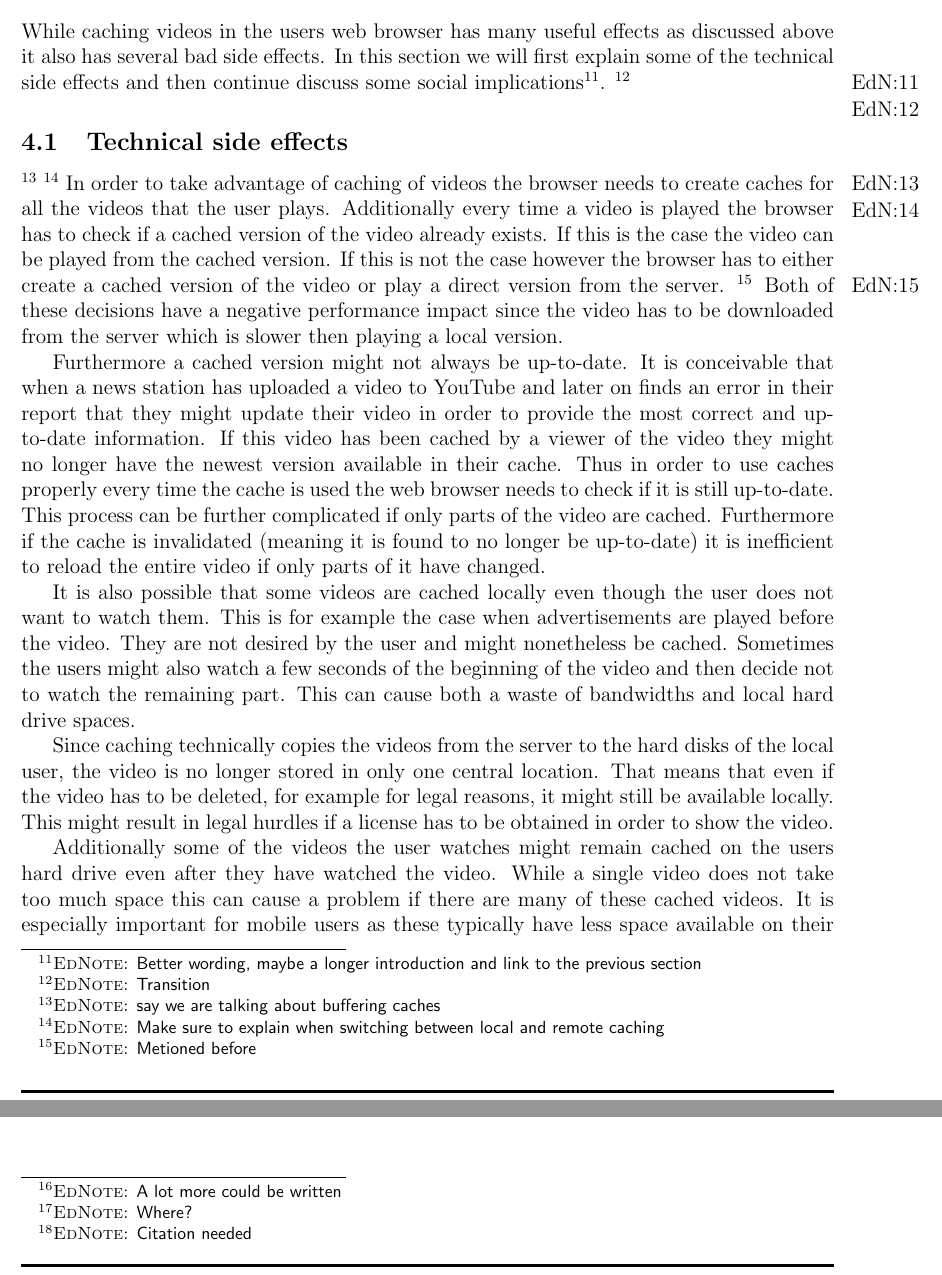
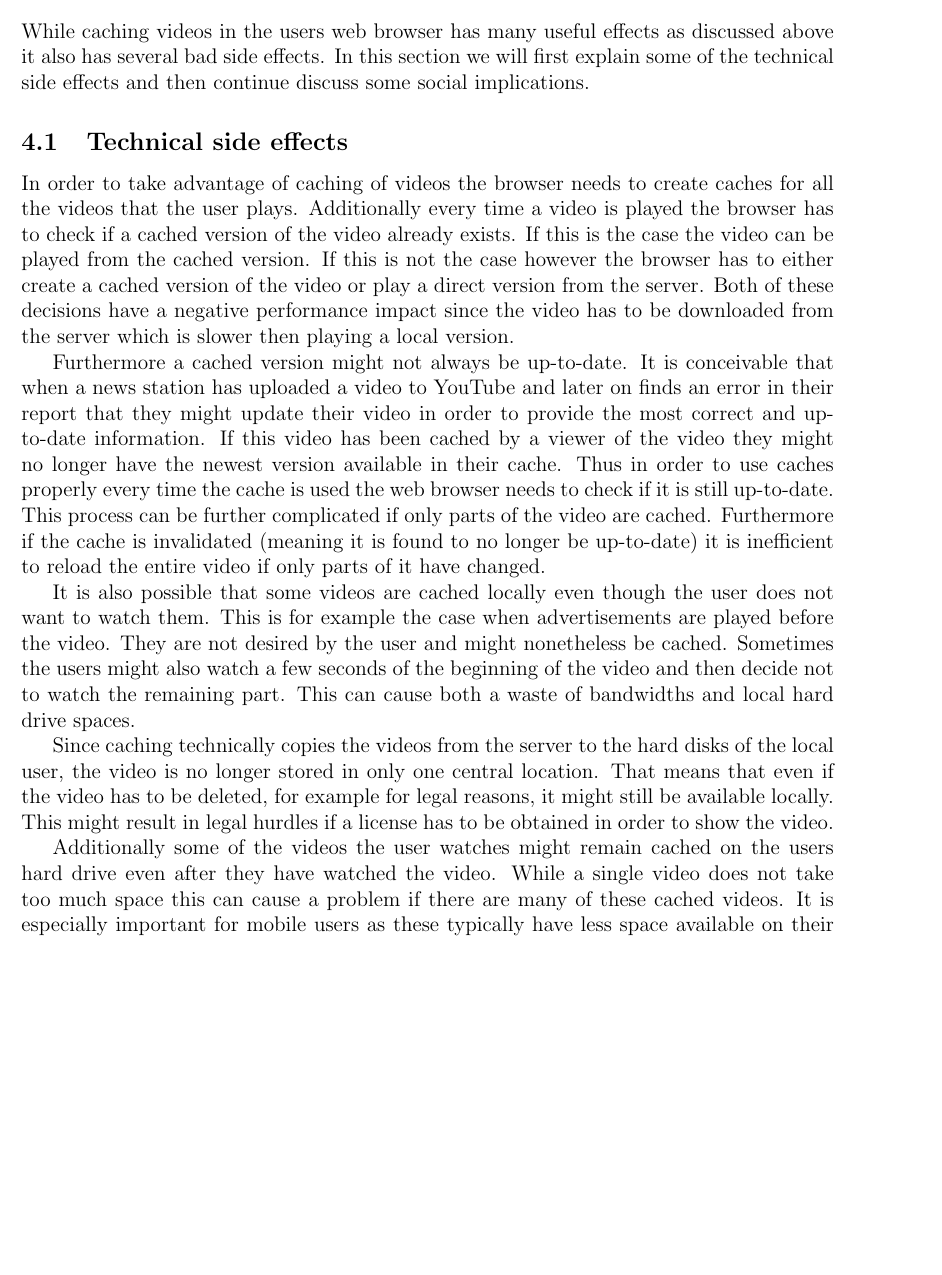
Before and after one commit to tkw1536/BigData, a LaTeX paper (draft/draft.tex, which reads draft/parts/disadvantages.tex): two parts of pages 12 and 13 of 15 before the commit and part of page 10 of 13 after it, the two joined at a grey line, cut so that both start at the same text, the shorter picture padded with empty space. Compiled offline with pdfLaTeX.

Commit message:
Work on ednotes + new title page layout

```diff
--- a/draft/draft.tex
+++ b/draft/draft.tex
@@ -9,15 +9,6 @@
 \usepackage{graphicx}
 \usepackage{float}
 \usepackage{fancyhdr}
-\newcommand{\mypagestyle}{
-	\fancyhf{}
-	\pagestyle{fancy}
-	\rhead{\thepage}
-	\lhead{\leftmark}
-	\fancyfoot[CE,CO]{\textit{Ef{}fective Caching in Online Video Platforms}}
-	\renewcommand{\headrulewidth}{2pt}
-	\renewcommand{\footrulewidth}{2pt}
-}
 
 % BibTeX needs urls
 \usepackage{booktabs}
@@ -31,7 +22,7 @@
 \usepackage{amsmath}
 
 % ednotes - please use them
-\usepackage[show]{ed}
+\usepackage[hide]{ed}
 
 % make the title page a bit smaller
 \usepackage{titling}
@@ -49,7 +40,7 @@
 		\parbox[b]{0.75\textwidth}{ % Paragraph box which restricts text to less than the width of the page
 
 			{\noindent\LARGE\bfseries Big Data Initiative: \\[0.5\baselineskip] Ef{}fective Caching in \\[0.5\baselineskip] Online Video Platforms}\\[2\baselineskip] % Title
-			{\large \textit{some subtitles}}\\[4\baselineskip] % Tagline or further description
+			\\[4\baselineskip] % Tagline or further description
 			{\large Rongrong Bao\ \ \ Atabak Hafeez\\[0.5\baselineskip] Tom Wiesing\ \ \ Jinbo Zhang} % Author name
 
 			\vspace{0.45\textheight} % Whitespace between the title block and the publisher
--- a/draft/parts/disadvantages.tex
+++ b/draft/parts/disadvantages.tex
@@ -1,9 +1,7 @@
-While caching videos in the users web browser has many useful effects as discussed above it also has several bad side effects. In this section we will first explain some of the technical side effects and then continue discuss some social implications\ednote{Better wording, maybe a longer introduction and link to the previous section}.
-\ednote{Transition}
+While caching videos in the users web browser has many useful effects as discussed above it also has several bad side effects. In this section we will first explain some of the technical side effects and then continue discuss some social implications.
+
 \subsection{Technical side effects}
-\ednote{say we are talking about buffering caches}
-\ednote{Make sure to explain when switching between local and remote caching}
-In order to take advantage of caching of videos the browser needs to create caches for all the videos that the user plays. Additionally every time a video is played the browser has to check if a cached version of the video already exists. If this is the case the video can be played from the cached version. If this is not the case however the browser has to either create a cached version of the video or play a direct version from the server. \ednote{Metioned before} Both of these decisions have a negative performance impact since the video has to be downloaded from the server which is slower then playing a local version.
+In order to take advantage of caching of videos the browser needs to create caches for all the videos that the user plays. Additionally every time a video is played the browser has to check if a cached version of the video already exists. If this is the case the video can be played from the cached version. If this is not the case however the browser has to either create a cached version of the video or play a direct version from the server. Both of these decisions have a negative performance impact since the video has to be downloaded from the server which is slower then playing a local version.
 
 Furthermore a cached version might not always be up-to-date. It is conceivable that when a news station has uploaded a video to YouTube and later on finds an error in their report that they might update their video in order to provide the most correct and up-to-date information. If this video has been cached by a viewer of the video they might no longer have the newest version available in their cache. Thus in order to use caches properly every time the cache is used the web browser needs to check if it is still up-to-date. This process can be further complicated if only parts of the video are cached. Furthermore if the cache is invalidated (meaning it is found to no longer be up-to-date) it is inefficient to reload the entire video if only parts of it have changed.
 
@@ -14,9 +12,8 @@ Since caching technically copies the videos from the server to the hard disks of
 Additionally some of the videos the user watches might remain cached on the users hard drive even after they have watched the video. While a single video does not take too much space this can cause a problem if there are many of these cached videos. It is especially important for mobile users as these typically have less space available on their devices. Furthermore the user might not want a record of the videos they watched for privacy reasons.
 
 \subsection{Social implications}
-\ednote{A lot more could be written}
 When using predictive caching YouTube (or other online video providers) are using data from the user. They try to analyse the videos the user has watched in the past and want to predict which videos the user might watch in the future. Some users might not desire getting videos predicted for several reasons. Especially when on a connection with limited bandwidth the user might object to having this bandwidth used up with videos that he might not watch anyways.
 
-Additionally several users might not want their video history to be recorded. This can easily be considered an intrusion into the users privacy. This information could also be used against the user \ednote{Where?} especially when the wrong videos are predicted by the algorithm.
+Additionally several users might not want their video history to be recorded. This can easily be considered an intrusion into the users privacy. This information could also be used against the user especially when the wrong videos are predicted by the algorithm.
 
-YouTube sells anonymized customer data to advertisers \ednote{Citation needed}. If sold to advertisers, this data is commonly used to predict products the user might be interested in. Related adverts are then played on the next video the user watches. This brings money to the content provider but does not give any significant advantage to the user.
+YouTube sells anonymized customer data to advertisers. If sold to advertisers, this data is commonly used to predict products the user might be interested in. Related adverts are then played on the next video the user watches. This brings money to the content provider but does not give any significant advantage to the user.
```
Also changed, not shown: draft/parts/technical.tex (+0 -2 lines), draft/draft.pdf, draft/draft.tex (4 more changed lines).
